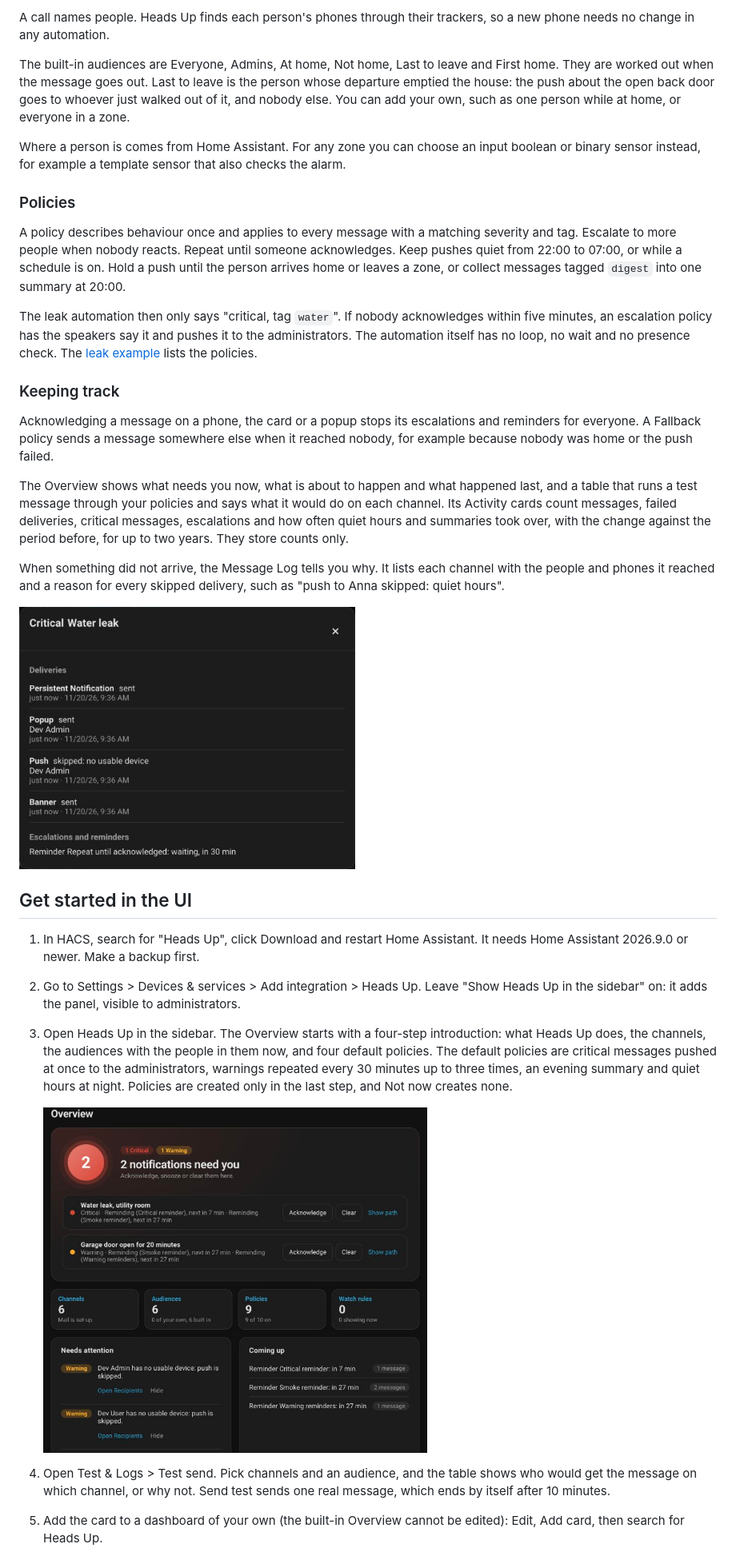
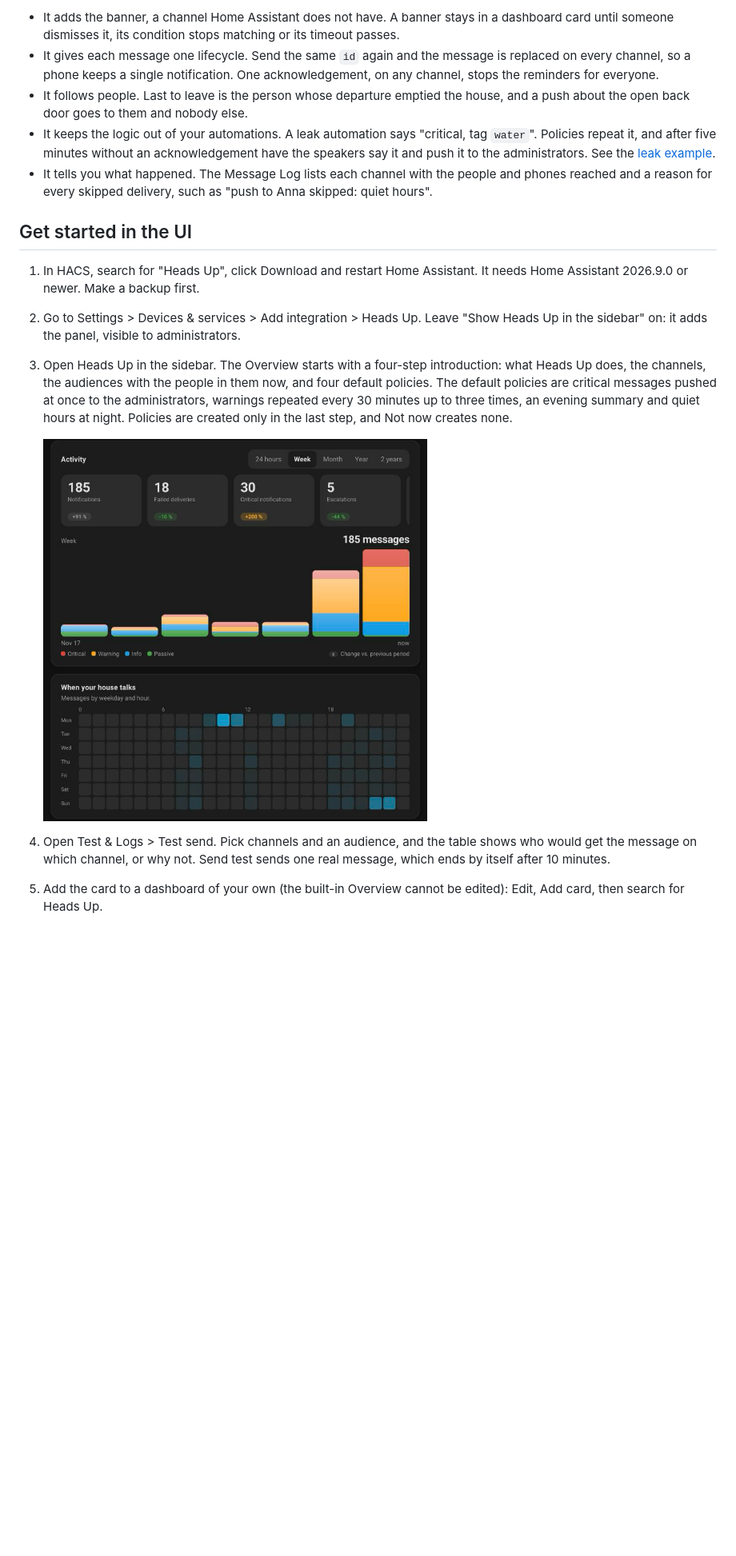
Before and after one commit to Seyphaton/ha-heads-up, a Markdown page: README.md, the part around one of its changes. Shown at 80% size. Drawn GitHub-style; pictures changed too: docs/images/overview-activity.png (added); blank space fills up the shorter version.

```diff
--- a/README.md
+++ b/README.md
@@ -28,24 +25,8 @@ Each message has one of four severities: critical, warning, info or passive. The
-A call names people. Heads Up finds each person's phones through their trackers, so a new phone needs no change in any automation.
-
-The built-in audiences are Everyone, Admins, At home, Not home, Last to leave and First home. They are worked out when the message goes out. Last to leave is the person whose departure emptied the house: the push about the open back door goes to whoever just walked out of it, and nobody else. You can add your own, such as one person while at home, or everyone in a zone.
-
-Where a person is comes from Home Assistant. For any zone you can choose an input boolean or binary sensor instead, for example a template sensor that also checks the alarm.
-
-### Policies
-
-A policy describes behaviour once and applies to every message with a matching severity and tag. Escalate to more people when nobody reacts. Repeat until someone acknowledges. Keep pushes quiet from 22:00 to 07:00, or while a schedule is on. Hold a push until the person arrives home or leaves a zone, or collect messages tagged `digest` into one summary at 20:00.
-
-The leak automation then only says "critical, tag `water`". If nobody acknowledges within five minutes, an escalation policy has the speakers say it and pushes it to the administrators. The automation itself has no loop, no wait and no presence check. The [leak example](https://github.com/Seyphaton/ha-heads-up/blob/main/docs/examples.md#a-leak-that-escalates) lists the policies.
-
-### Keeping track
-
-Acknowledging a message on a phone, the card or a popup stops its escalations and reminders for everyone. A Fallback policy sends a message somewhere else when it reached nobody, for example because nobody was home or the push failed.
-
-The Overview shows what needs you now, what is about to happen and what happened last, and a table that runs a test message through your policies and says what it would do on each channel. Its Activity cards count messages, failed deliveries, critical messages, escalations and how often quiet hours and summaries took over, with the change against the period before, for up to two years. They store counts only.
-
-When something did not arrive, the Message Log tells you why. It lists each channel with the people and phones it reached and a reason for every skipped delivery, such as "push to Anna skipped: quiet hours".
-
-<img src="https://raw.githubusercontent.com/Seyphaton/ha-heads-up/main/docs/images/message-log-trace.png" width="420" alt="The Message Log trace of a critical message: the Persistent Notification, the popup and the banner were sent, the push was skipped because there is no usable device, and a reminder policy is waiting">
+- It adds the banner, a channel Home Assistant does not have. A banner stays in a dashboard card until someone dismisses it, its condition stops matching or its timeout passes.
+- It gives each message one lifecycle. Send the same `id` again and the message is replaced on every channel, so a phone keeps a single notification. One acknowledgement, on any channel, stops the reminders for everyone.
+- It follows people. Last to leave is the person whose departure emptied the house, and a push about the open back door goes to them and nobody else.
+- It keeps the logic out of your automations. A leak automation says "critical, tag `water`". Policies repeat it, and after five minutes without an acknowledgement have the speakers say it and push it to the administrators. See the [leak example](https://github.com/Seyphaton/ha-heads-up/blob/main/docs/examples.md#a-leak-that-escalates).
+- It tells you what happened. The Message Log lists each channel with the people and phones reached and a reason for every skipped delivery, such as "push to Anna skipped: quiet hours".
 
 ## Get started in the UI
 
@@ -53,10 +34,9 @@ When something did not arrive, the Message Log tells you why. It lists each chan
 2. Go to Settings > Devices & services > Add integration > Heads Up. Leave "Show Heads Up in the sidebar" on: it adds the panel, visible to administrators.
 3. Open Heads Up in the sidebar. The Overview starts with a four-step introduction: what Heads Up does, the channels, the audiences with the people in them now, and four default policies. The default policies are critical messages pushed at once to the administrators, warnings repeated every 30 minutes up to three times, an evening summary and quiet hours at night. Policies are created only in the last step, and Not now creates none.
 
-   <img src="https://raw.githubusercontent.com/Seyphaton/ha-heads-up/main/docs/images/overview-active.png" width="480" alt="The Heads Up Overview: two notifications that need you, with Acknowledge, Snooze, Clear and Show path buttons, four quick shortcuts, then Needs attention and Coming up side by side">
+   <img src="https://raw.githubusercontent.com/Seyphaton/ha-heads-up/main/docs/images/overview-activity.png" width="480" alt="The Overview\'s Activity card with a week of messages as stacked bars by severity, counts for notifications, failed deliveries, critical notifications and escalations with the change against the previous week, and a weekday-by-hour heat map">
 
 4. Open Test & Logs > Test send. Pick channels and an audience, and the table shows who would get the message on which channel, or why not. Send test sends one real message, which ends by itself after 10 minutes.
-
 5. Add the card to a dashboard of your own (the built-in Overview cannot be edited): Edit, Add card, then search for Heads Up.
 6. In an automation, add the action Heads Up: Notify and fill in the form. For a banner that shows while an entity is in a state, with no automation at all, add a watch rule under Banner watch rules.
 
```
Also changed, not shown: other parts of README.md (+31 -17 lines).
